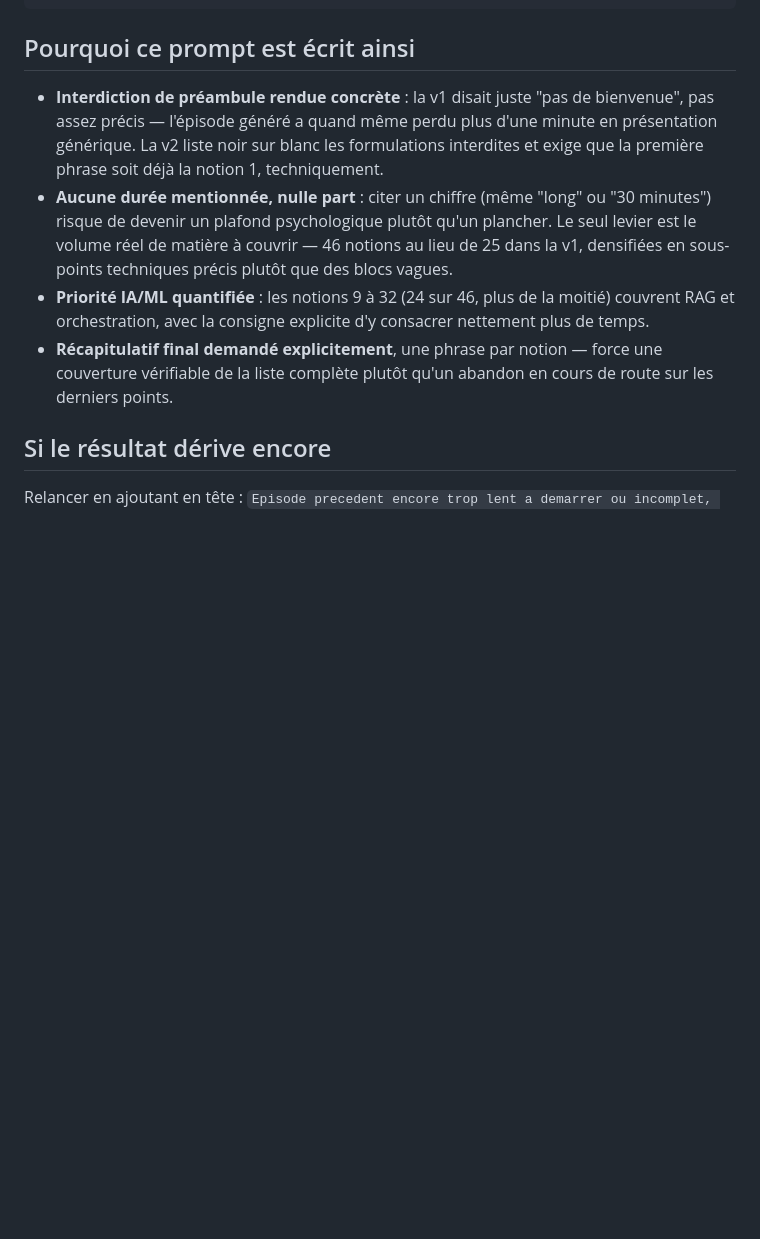
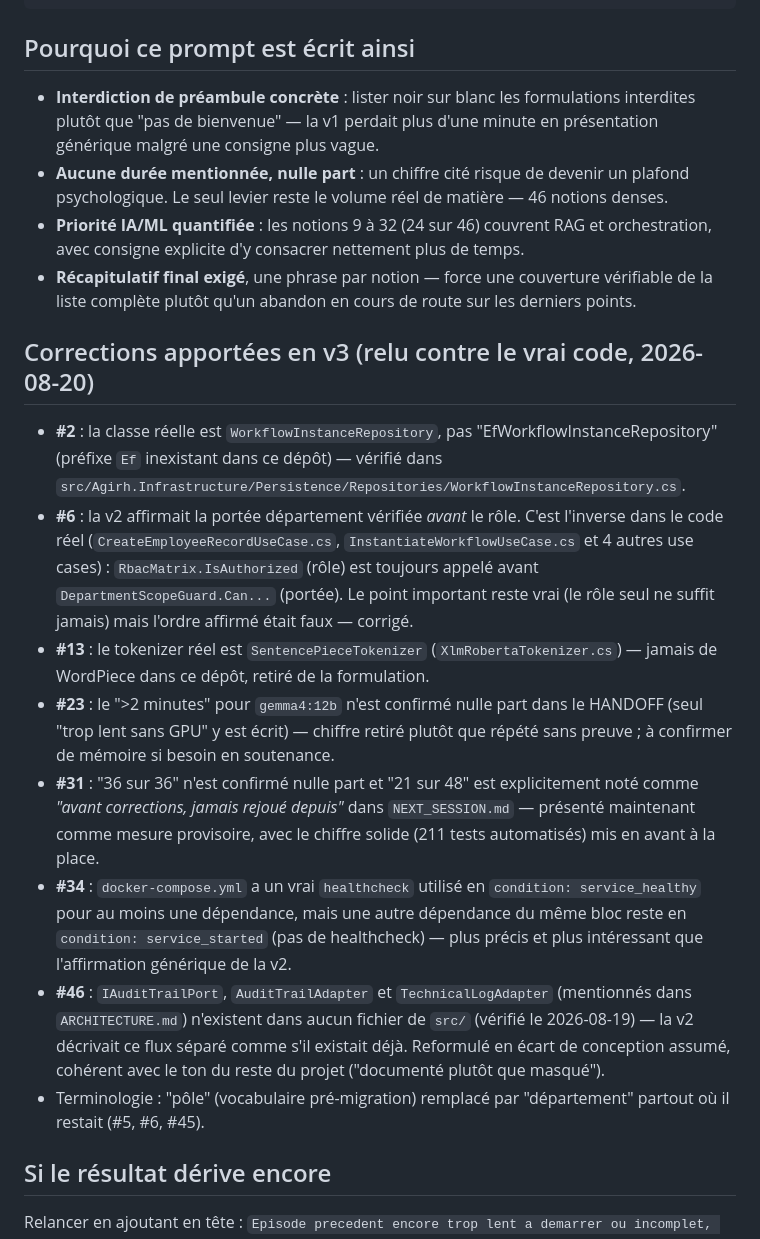
Before and after one commit to wekt2k04/arhia, a Markdown page: docs/notebooklm/prompt-audio-overview.md, the part around one of its changes. GitHub-like rendering; blank space fills up the shorter version.

```diff
--- a/docs/notebooklm/prompt-audio-overview.md
+++ b/docs/notebooklm/prompt-audio-overview.md
@@ -87,18 +88,44 @@ Terminez par un recapitulatif final oral de 30 secondes maximum qui reprend, not
 
 ## Pourquoi ce prompt est écrit ainsi
 
-- **Interdiction de préambule rendue concrète** : la v1 disait juste "pas de bienvenue", pas assez
-  précis — l'épisode généré a quand même perdu plus d'une minute en présentation générique. La v2
-  liste noir sur blanc les formulations interdites et exige que la première phrase soit déjà la
-  notion 1, techniquement.
-- **Aucune durée mentionnée, nulle part** : citer un chiffre (même "long" ou "30 minutes") risque
-  de devenir un plafond psychologique plutôt qu'un plancher. Le seul levier est le volume réel de
-  matière à couvrir — 46 notions au lieu de 25 dans la v1, densifiées en sous-points techniques
-  précis plutôt que des blocs vagues.
-- **Priorité IA/ML quantifiée** : les notions 9 à 32 (24 sur 46, plus de la moitié) couvrent RAG et
-  orchestration, avec la consigne explicite d'y consacrer nettement plus de temps.
-- **Récapitulatif final demandé explicitement**, une phrase par notion — force une couverture
-  vérifiable de la liste complète plutôt qu'un abandon en cours de route sur les derniers points.
+- **Interdiction de préambule concrète** : lister noir sur blanc les formulations interdites plutôt
+  que "pas de bienvenue" — la v1 perdait plus d'une minute en présentation générique malgré une
+  consigne plus vague.
+- **Aucune durée mentionnée, nulle part** : un chiffre cité risque de devenir un plafond
+  psychologique. Le seul levier reste le volume réel de matière — 46 notions denses.
+- **Priorité IA/ML quantifiée** : les notions 9 à 32 (24 sur 46) couvrent RAG et orchestration,
+  avec consigne explicite d'y consacrer nettement plus de temps.
+- **Récapitulatif final exigé**, une phrase par notion — force une couverture vérifiable de la
+  liste complète plutôt qu'un abandon en cours de route sur les derniers points.
+
+## Corrections apportées en v3 (relu contre le vrai code, 2026-08-20)
+
+- **#2** : la classe réelle est `WorkflowInstanceRepository`, pas "EfWorkflowInstanceRepository"
+  (préfixe `Ef` inexistant dans ce dépôt) — vérifié dans
+  `src/Agirh.Infrastructure/Persistence/Repositories/WorkflowInstanceRepository.cs`.
+- **#6** : la v2 affirmait la portée département vérifiée *avant* le rôle. C'est l'inverse dans
+  le code réel (`CreateEmployeeRecordUseCase.cs`, `InstantiateWorkflowUseCase.cs` et 4 autres use
+  cases) : `RbacMatrix.IsAuthorized` (rôle) est toujours appelé avant
+  `DepartmentScopeGuard.Can...` (portée). Le point important reste vrai (le rôle seul ne suffit
+  jamais) mais l'ordre affirmé était faux — corrigé.
+- **#13** : le tokenizer réel est `SentencePieceTokenizer` (`XlmRobertaTokenizer.cs`) — jamais de
+  WordPiece dans ce dépôt, retiré de la formulation.
+- **#23** : le ">2 minutes" pour `gemma4:12b` n'est confirmé nulle part dans le HANDOFF (seul
+  "trop lent sans GPU" y est écrit) — chiffre retiré plutôt que répété sans preuve ; à confirmer
+  de mémoire si besoin en soutenance.
+- **#31** : "36 sur 36" n'est confirmé nulle part et "21 sur 48" est explicitement noté comme
+  *"avant corrections, jamais rejoué depuis"* dans `NEXT_SESSION.md` — présenté maintenant comme
+  mesure provisoire, avec le chiffre solide (211 tests automatisés) mis en avant à la place.
+- **#34** : `docker-compose.yml` a un vrai `healthcheck` utilisé en `condition: service_healthy`
+  pour au moins une dépendance, mais une autre dépendance du même bloc reste en
+  `condition: service_started` (pas de healthcheck) — plus précis et plus intéressant que
+  l'affirmation générique de la v2.
+- **#46** : `IAuditTrailPort`, `AuditTrailAdapter` et `TechnicalLogAdapter` (mentionnés dans
+  `ARCHITECTURE.md`) n'existent dans aucun fichier de `src/` (vérifié le 2026-08-19) — la v2
+  décrivait ce flux séparé comme s'il existait déjà. Reformulé en écart de conception assumé,
+  cohérent avec le ton du reste du projet ("documenté plutôt que masqué").
+- Terminologie : "pôle" (vocabulaire pré-migration) remplacé par "département" partout où il
+  restait (#5, #6, #45).
 
 ## Si le résultat dérive encore
 
```
Also changed, not shown: other parts of docs/notebooklm/prompt-audio-overview.md (+26 -25 lines).
